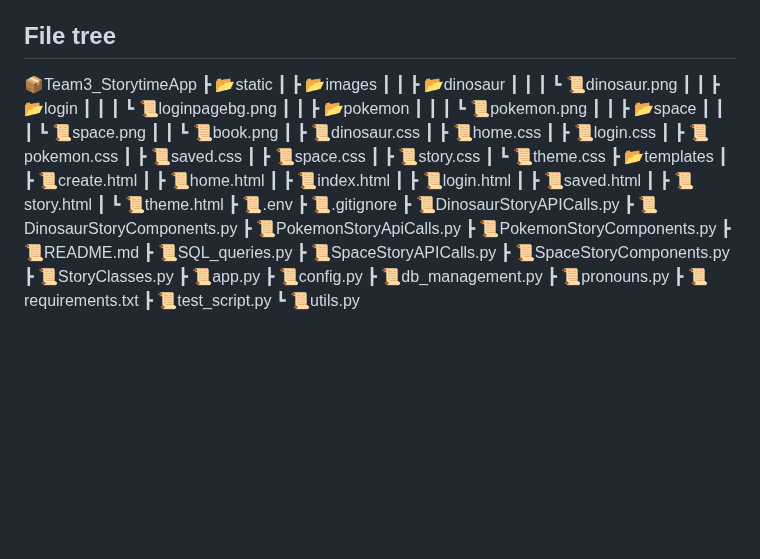
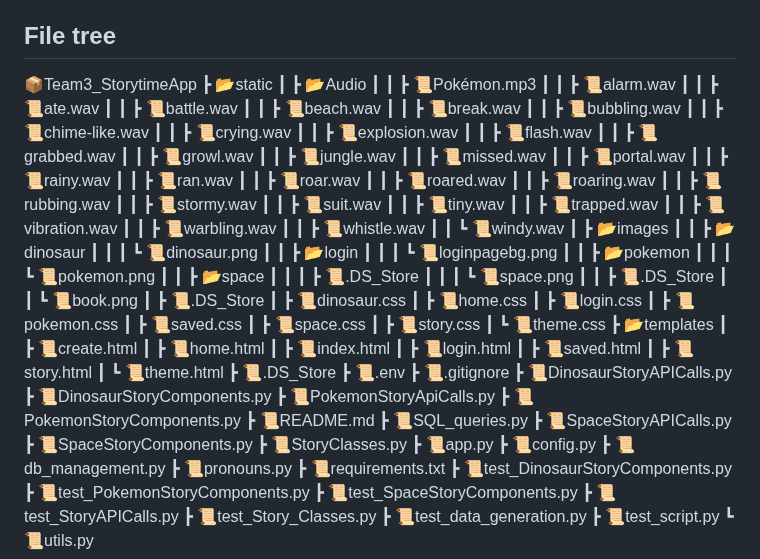
Before and after one commit to JessamineCodes/Team3_StorytimeApp, a Markdown page: README.md, the part around the change. GitHub-like rendering; blank space fills up the shorter version.

Commit message:
new file tree

```diff
--- a/README.md
+++ b/README.md
@@ -47,6 +47,37 @@ _All team members played a crucial role in developing Once Upon AI Time, contrib
 
 📦Team3_StorytimeApp
  ┣ 📂static
+ ┃ ┣ 📂Audio
+ ┃ ┃ ┣ 📜Pokémon.mp3
+ ┃ ┃ ┣ 📜alarm.wav
+ ┃ ┃ ┣ 📜ate.wav
+ ┃ ┃ ┣ 📜battle.wav
+ ┃ ┃ ┣ 📜beach.wav
+ ┃ ┃ ┣ 📜break.wav
+ ┃ ┃ ┣ 📜bubbling.wav
+ ┃ ┃ ┣ 📜chime-like.wav
+ ┃ ┃ ┣ 📜crying.wav
+ ┃ ┃ ┣ 📜explosion.wav
+ ┃ ┃ ┣ 📜flash.wav
+ ┃ ┃ ┣ 📜grabbed.wav
+ ┃ ┃ ┣ 📜growl.wav
+ ┃ ┃ ┣ 📜jungle.wav
+ ┃ ┃ ┣ 📜missed.wav
+ ┃ ┃ ┣ 📜portal.wav
+ ┃ ┃ ┣ 📜rainy.wav
+ ┃ ┃ ┣ 📜ran.wav
+ ┃ ┃ ┣ 📜roar.wav
+ ┃ ┃ ┣ 📜roared.wav
+ ┃ ┃ ┣ 📜roaring.wav
+ ┃ ┃ ┣ 📜rubbing.wav
+ ┃ ┃ ┣ 📜stormy.wav
+ ┃ ┃ ┣ 📜suit.wav
+ ┃ ┃ ┣ 📜tiny.wav
+ ┃ ┃ ┣ 📜trapped.wav
+ ┃ ┃ ┣ 📜vibration.wav
+ ┃ ┃ ┣ 📜warbling.wav
+ ┃ ┃ ┣ 📜whistle.wav
+ ┃ ┃ ┗ 📜windy.wav
  ┃ ┣ 📂images
  ┃ ┃ ┣ 📂dinosaur
  ┃ ┃ ┃ ┗ 📜dinosaur.png
@@ -55,8 +86,11 @@ _All team members played a crucial role in developing Once Upon AI Time, contrib
  ┃ ┃ ┣ 📂pokemon
  ┃ ┃ ┃ ┗ 📜pokemon.png
  ┃ ┃ ┣ 📂space
+ ┃ ┃ ┃ ┣ 📜.DS_Store
  ┃ ┃ ┃ ┗ 📜space.png
+ ┃ ┃ ┣ 📜.DS_Store
  ┃ ┃ ┗ 📜book.png
+ ┃ ┣ 📜.DS_Store
  ┃ ┣ 📜dinosaur.css
  ┃ ┣ 📜home.css
  ┃ ┣ 📜login.css
@@ -73,6 +107,7 @@ _All team members played a crucial role in developing Once Upon AI Time, contrib
  ┃ ┣ 📜saved.html
  ┃ ┣ 📜story.html
  ┃ ┗ 📜theme.html
+ ┣ 📜.DS_Store
  ┣ 📜.env
  ┣ 📜.gitignore
  ┣ 📜DinosaurStoryAPICalls.py
@@ -89,5 +124,11 @@ _All team members played a crucial role in developing Once Upon AI Time, contrib
  ┣ 📜db_management.py
  ┣ 📜pronouns.py
  ┣ 📜requirements.txt
+ ┣ 📜test_DinosaurStoryComponents.py
+ ┣ 📜test_PokemonStoryComponents.py
+ ┣ 📜test_SpaceStoryComponents.py
+ ┣ 📜test_StoryAPICalls.py
+ ┣ 📜test_Story_Classes.py
+ ┣ 📜test_data_generation.py
  ┣ 📜test_script.py
  ┗ 📜utils.py
```
